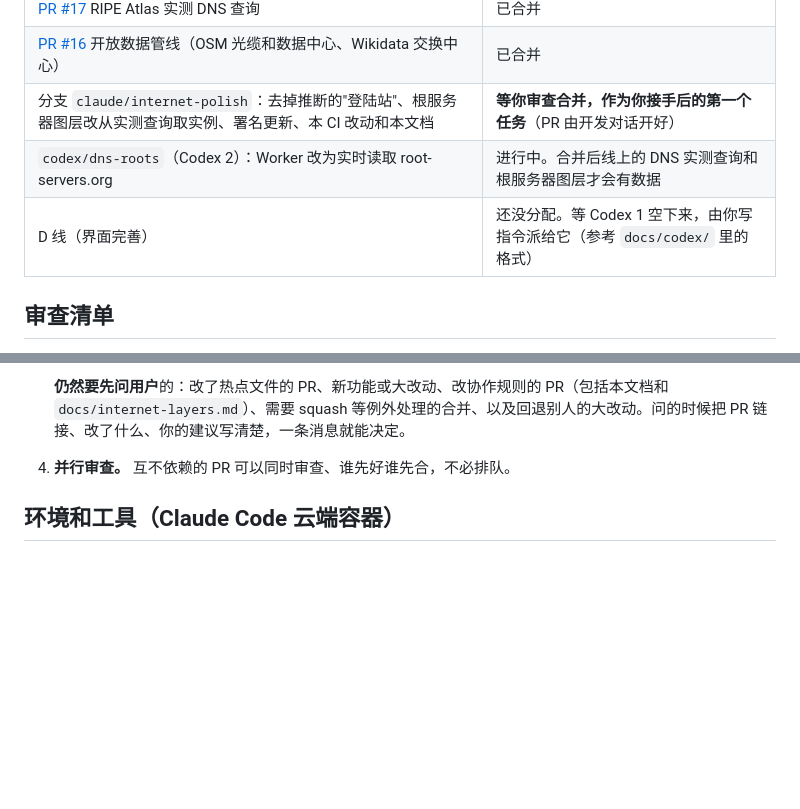
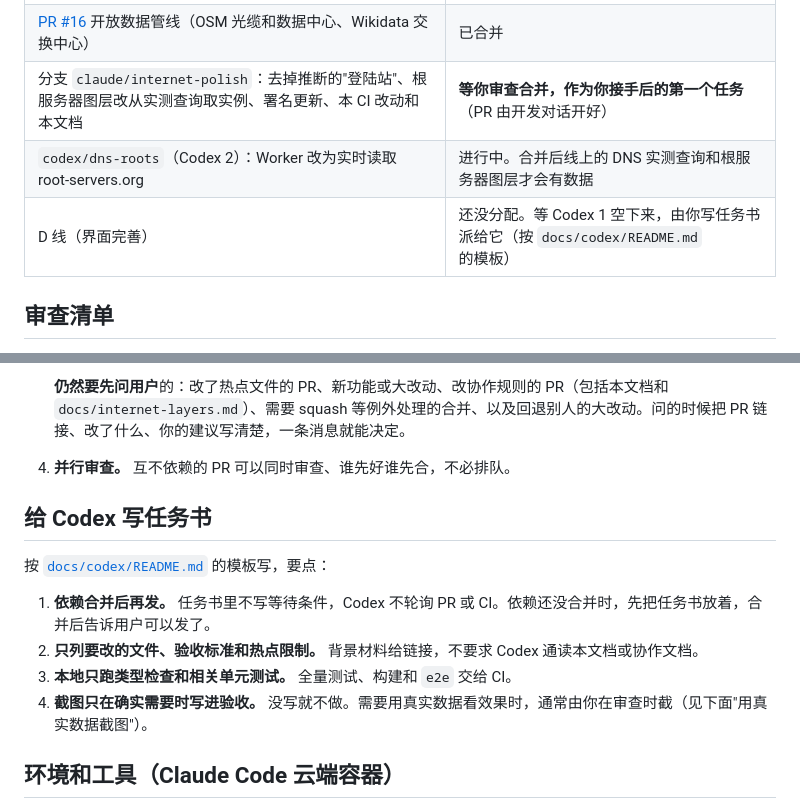
Before and after one commit to zeye-w/Earth-Atlas, a Markdown page: docs/integrator.md, 2 parts joined by grey strips. Rendered like a GitHub page; blank space fills up the shorter version.

```diff
--- a/docs/integrator.md
+++ b/docs/integrator.md
@@ -21,7 +21,7 @@
 | [PR #16](https://github.com/zeye-w/Earth-Atlas/pull/16) 开放数据管线（OSM 光缆和数据中心、Wikidata 交换中心） | 已合并 |
 | 分支 `claude/internet-polish`：去掉推断的"登陆站"、根服务器图层改从实测查询取实例、署名更新、本 CI 改动和本文档 | **等你审查合并，作为你接手后的第一个任务**（PR 由开发对话开好） |
 | `codex/dns-roots`（Codex 2）：Worker 改为实时读取 root-servers.org | 进行中。合并后线上的 DNS 实测查询和根服务器图层才会有数据 |
-| D 线（界面完善） | 还没分配。等 Codex 1 空下来，由你写指令派给它（参考 `docs/codex/` 里的格式） |
+| D 线（界面完善） | 还没分配。等 Codex 1 空下来，由你写任务书派给它（按 `docs/codex/README.md` 的模板） |
 
 ## 审查清单
 
@@ -62,6 +62,15 @@ _Generated by [Claude Code](https://claude.ai/code)_
    **仍然要先问用户**的：改了热点文件的 PR、新功能或大改动、改协作规则的 PR（包括本文档和 `docs/internet-layers.md`）、需要 squash 等例外处理的合并、以及回退别人的大改动。问的时候把 PR 链接、改了什么、你的建议写清楚，一条消息就能决定。
 4. **并行审查。** 互不依赖的 PR 可以同时审查、谁先好谁先合，不必排队。
 
+## 给 Codex 写任务书
+
+按 [`docs/codex/README.md`](codex/README.md) 的模板写，要点：
+
+1. **依赖合并后再发。** 任务书里不写等待条件，Codex 不轮询 PR 或 CI。依赖还没合并时，先把任务书放着，合并后告诉用户可以发了。
+2. **只列要改的文件、验收标准和热点限制。** 背景材料给链接，不要求 Codex 通读本文档或协作文档。
+3. **本地只跑类型检查和相关单元测试。** 全量测试、构建和 `e2e` 交给 CI。
+4. **截图只在确实需要时写进验收。** 没写就不做。需要用真实数据看效果时，通常由你在审查时截（见下面"用真实数据截图"）。
+
 ## 环境和工具（Claude Code 云端容器）
 
 - **容器连不上外网**：CelesTrak、OSM、RIPE Atlas 等都访问不了，只能访问 GitHub 和 npm。需要真实数据时：静态数据已经提交在 `public/data/internet/`；在线数据要靠 GitHub Actions 或 Codex。
```
Also changed, not shown: docs/codex/README.md (added, +53 -0 lines), docs/internet-layers.md (+2 -2 lines).
